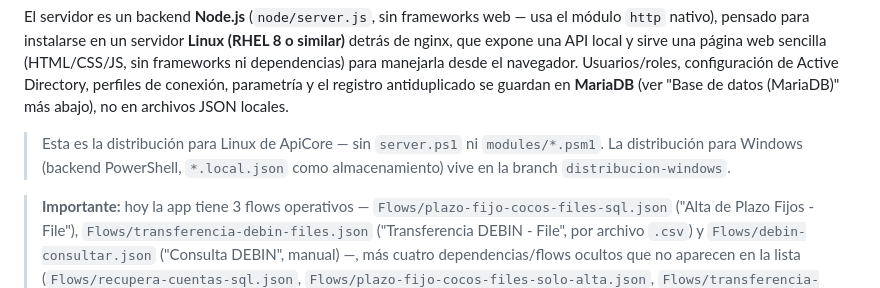
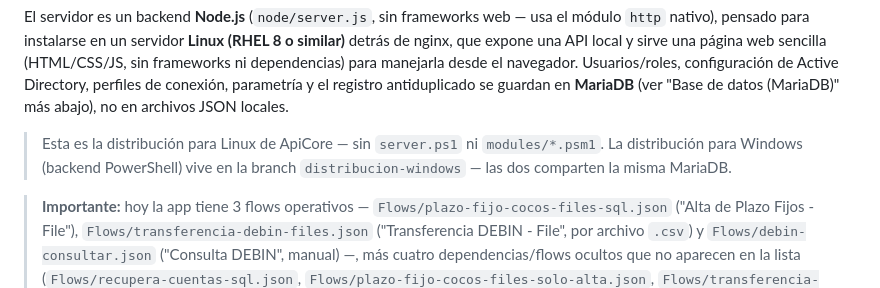
Before and after one commit to aretamar-wq/PF, a Markdown page: README.md, the part around the change. Rendered like a GitHub page.

Commit message:
Corregir nota cruzada: Windows también usa MariaDB ahora
La distribución para Windows (branch distribucion-windows) dejó de usar
*.local.json — ahora también se conecta a MariaDB, misma base que esta
distribución. Se actualiza la nota de la intro para no decir lo contrario.

Co-Authored-By: Claude Sonnet 5 <noreply@anthropic.com>
Claude-Session: https://claude.ai/code/session_01DrNQNAmpYq5QkgmfcxDjFL

```diff
--- a/README.md
+++ b/README.md
@@ -14,8 +14,8 @@ guardan en **MariaDB** (ver "Base de datos (MariaDB)" más abajo), no en
 archivos JSON locales.
 
 > Esta es la distribución para Linux de ApiCore — sin `server.ps1` ni
-> `modules/*.psm1`. La distribución para Windows (backend PowerShell,
-> `*.local.json` como almacenamiento) vive en la branch `distribucion-windows`.
+> `modules/*.psm1`. La distribución para Windows (backend PowerShell) vive
+> en la branch `distribucion-windows` — las dos comparten la misma MariaDB.
 
 > **Importante:** hoy la app tiene 3 flows operativos —
 > `Flows/plazo-fijo-cocos-files-sql.json` ("Alta de Plazo Fijos - File"),
```
